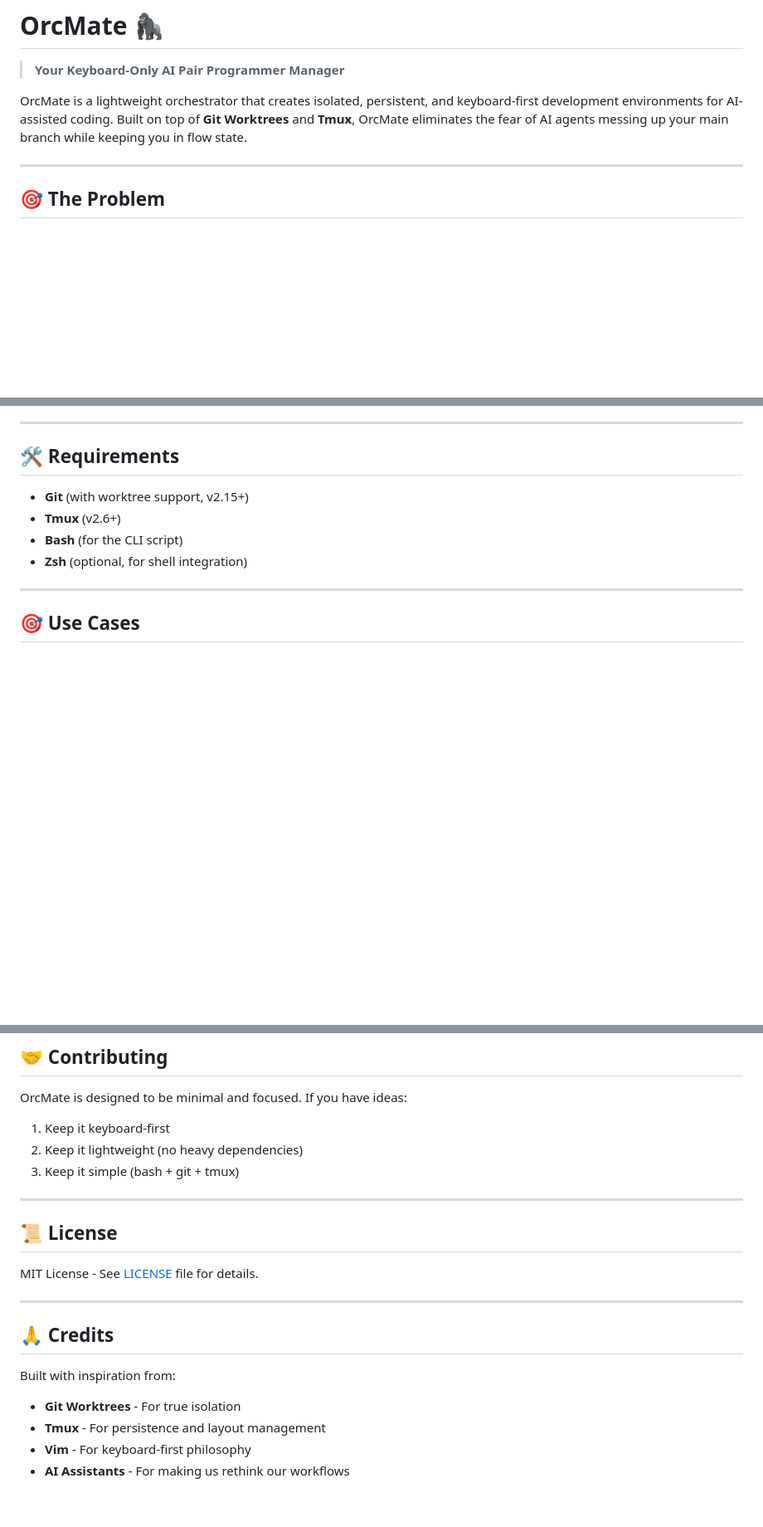
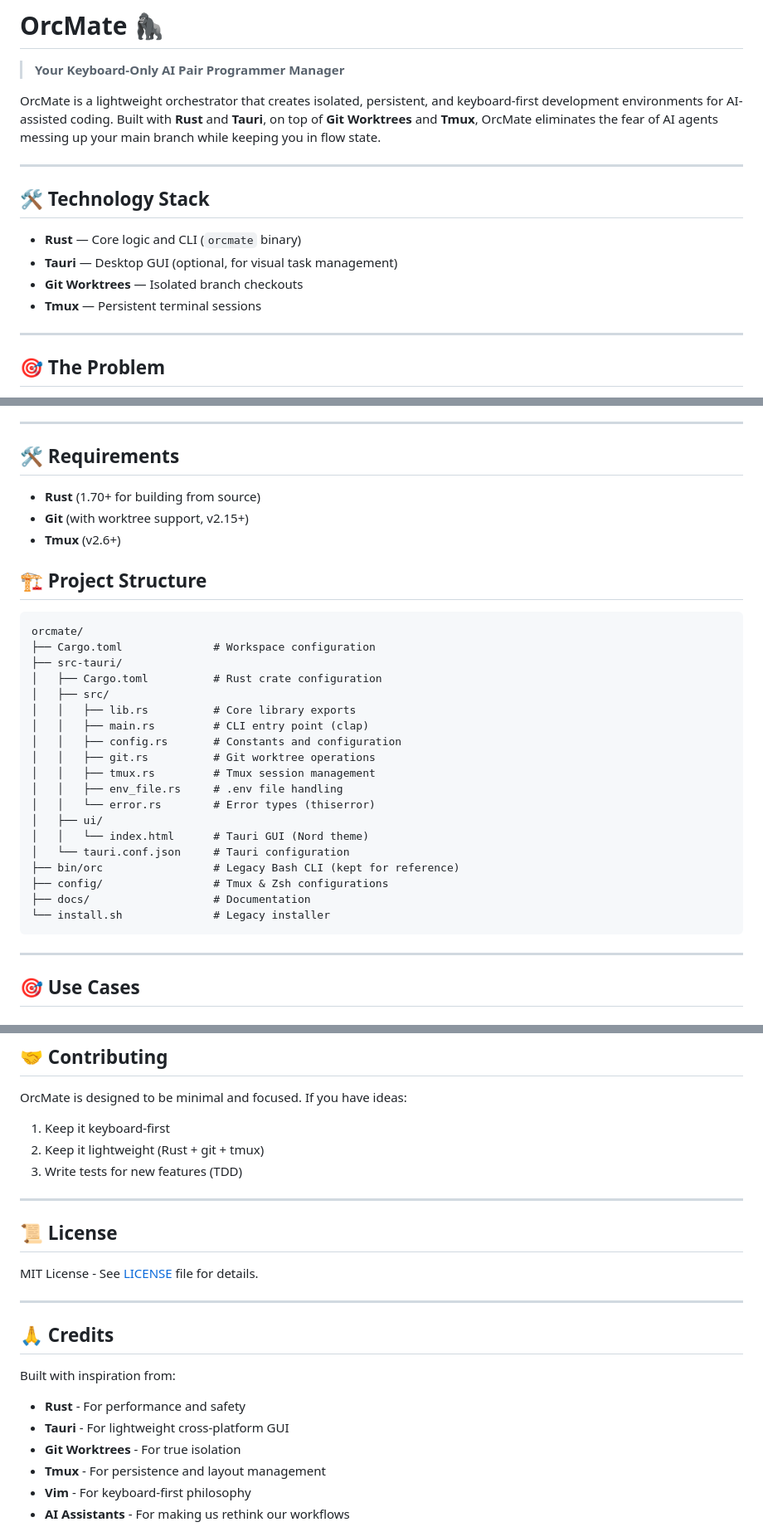
Before and after one commit to davidluong25/skills-communicate-using-markdown, a Markdown page: README.md, 3 parts joined by grey strips. Shown at 83% size. GitHub-like rendering; blank space fills up the shorter version.

````diff
--- a/README.md
+++ b/README.md
@@ -2,7 +2,16 @@
 
 > **Your Keyboard-Only AI Pair Programmer Manager**
 
-OrcMate is a lightweight orchestrator that creates isolated, persistent, and keyboard-first development environments for AI-assisted coding. Built on top of **Git Worktrees** and **Tmux**, OrcMate eliminates the fear of AI agents messing up your main branch while keeping you in flow state.
+OrcMate is a lightweight orchestrator that creates isolated, persistent, and keyboard-first development environments for AI-assisted coding. Built with **Rust** and **Tauri**, on top of **Git Worktrees** and **Tmux**, OrcMate eliminates the fear of AI agents messing up your main branch while keeping you in flow state.
+
+---
+
+## 🛠️ Technology Stack
+
+- **Rust** — Core logic and CLI (`orcmate` binary)
+- **Tauri** — Desktop GUI (optional, for visual task management)
+- **Git Worktrees** — Isolated branch checkouts
+- **Tmux** — Persistent terminal sessions
 
 ---
 
@@ -211,10 +237,33 @@ $ orc clean fix-login-bug
 
 ## 🛠️ Requirements
 
+- **Rust** (1.70+ for building from source)
 - **Git** (with worktree support, v2.15+)
 - **Tmux** (v2.6+)
-- **Bash** (for the CLI script)
-- **Zsh** (optional, for shell integration)
+
+## 🏗️ Project Structure
+
+```
+orcmate/
+├── Cargo.toml              # Workspace configuration
+├── src-tauri/
+│   ├── Cargo.toml          # Rust crate configuration
+│   ├── src/
+│   │   ├── lib.rs          # Core library exports
+│   │   ├── main.rs         # CLI entry point (clap)
+│   │   ├── config.rs       # Constants and configuration
+│   │   ├── git.rs          # Git worktree operations
+│   │   ├── tmux.rs         # Tmux session management
+│   │   ├── env_file.rs     # .env file handling
+│   │   └── error.rs        # Error types (thiserror)
+│   ├── ui/
+│   │   └── index.html      # Tauri GUI (Nord theme)
+│   └── tauri.conf.json     # Tauri configuration
+├── bin/orc                 # Legacy Bash CLI (kept for reference)
+├── config/                 # Tmux & Zsh configurations
+├── docs/                   # Documentation
+└── install.sh              # Legacy installer
+```
 
 ---
 
@@ -279,8 +328,8 @@ If you use zsh, the `.zshrc_addon` provides:
 OrcMate is designed to be minimal and focused. If you have ideas:
 
 1. Keep it keyboard-first
-2. Keep it lightweight (no heavy dependencies)
-3. Keep it simple (bash + git + tmux)
+2. Keep it lightweight (Rust + git + tmux)
+3. Write tests for new features (TDD)
 
 ---
 
@@ -293,6 +342,8 @@ MIT License - See [LICENSE](LICENSE) file for details.
 ## 🙏 Credits
 
 Built with inspiration from:
+- **Rust** - For performance and safety
+- **Tauri** - For lightweight cross-platform GUI
 - **Git Worktrees** - For true isolation
 - **Tmux** - For persistence and layout management
 - **Vim** - For keyboard-first philosophy
````
Also changed, not shown: other parts of README.md (+29 -12 lines).
